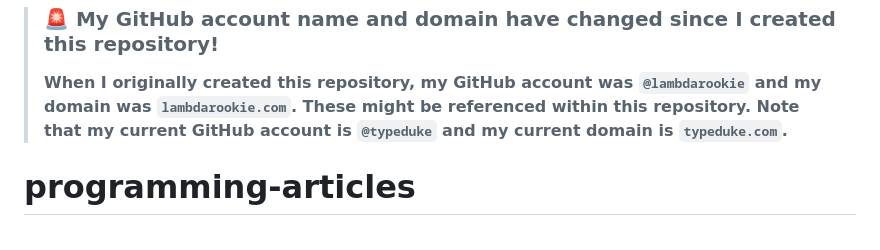
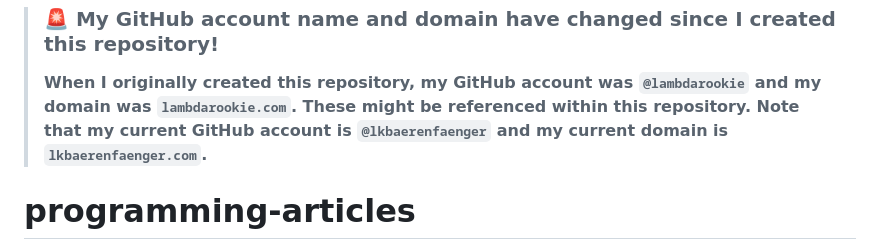
Before and after one commit to lambdarookie/articles, a Markdown page: README.md, the part around the change. GitHub-like rendering.

Commit message:
Update deprecation notice

```diff
--- a/README.md
+++ b/README.md
@@ -1,7 +1,7 @@
 > ### 🚨 My GitHub account name and domain have changed since I created this repository!
 > **When I originally created this repository, my GitHub account was `@lambdarookie` and my domain was `lambdarookie.com`.
 > These might be referenced within this repository.
-> Note that my current GitHub account is `@typeduke` and my current domain is `typeduke.com`.**
+> Note that my current GitHub account is `@lkbaerenfaenger` and my current domain is `lkbaerenfaenger.com`.**
 
 # programming-articles
 
```
